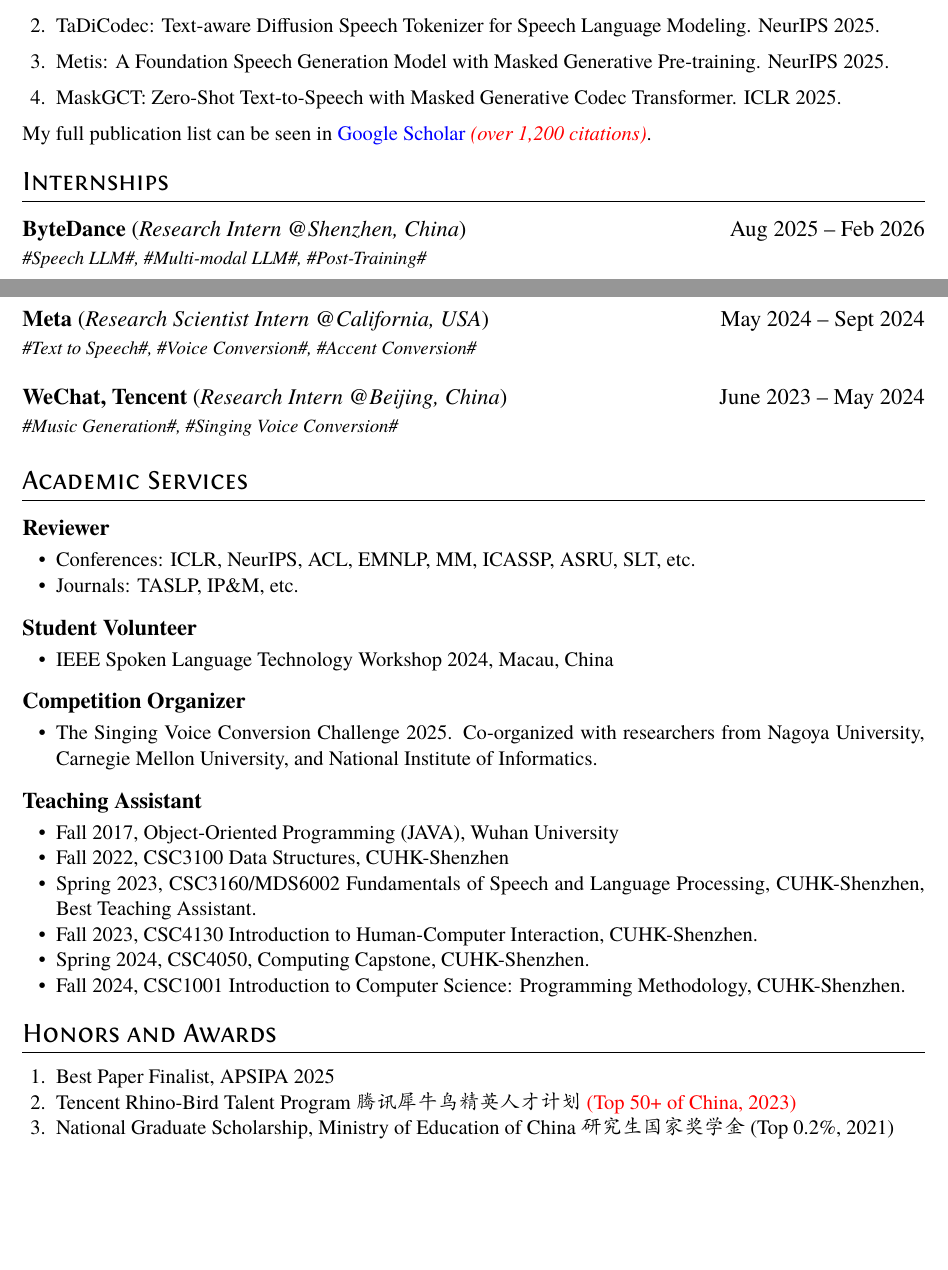
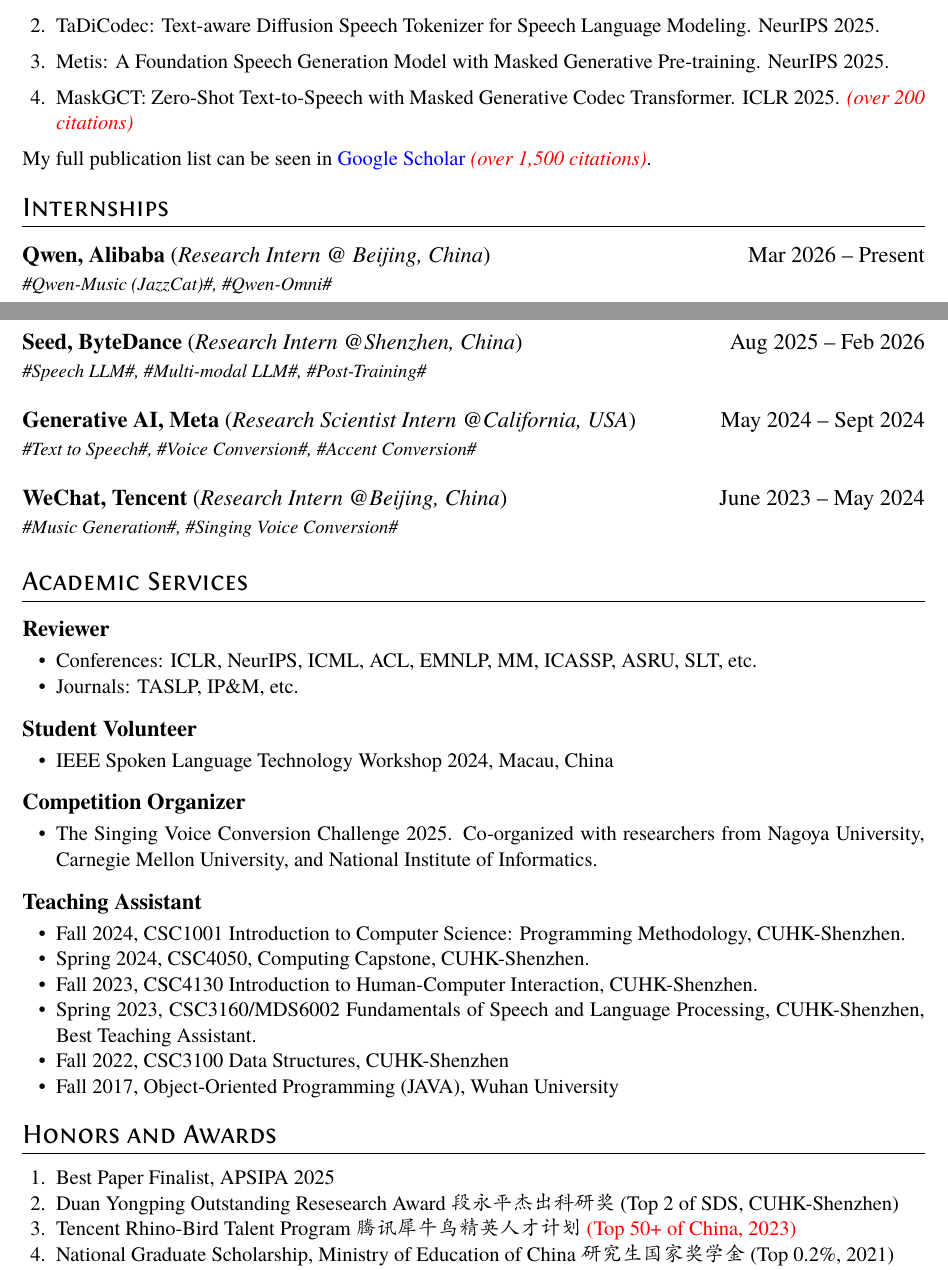
Before and after one commit to RMSnow/RMSnow.github.io, a LaTeX CV (resume/resume_EN.tex): two parts of pages 1 and 2 of 2, joined at a grey line, cut so that both start at the same text, the shorter picture padded with empty space. The pictures show the PDF file resume/resume_EN.pdf that the author committed with the source.

Commit message:
updated resume

```diff
--- a/resume/resume_EN.tex
+++ b/resume/resume_EN.tex
@@ -100,21 +100,26 @@
   \item FlexiVoice: Enabling Flexible Style Control in Zero-Shot TTS with Natural Language Instructions. {ICLR 2026}.
   \item TaDiCodec: Text-aware Diffusion Speech Tokenizer for Speech Language Modeling. {NeurIPS 2025}.
   \item Metis: A Foundation Speech Generation Model with Masked Generative Pre-training. {NeurIPS 2025}.
-  \item MaskGCT: Zero-Shot Text-to-Speech with Masked Generative Codec Transformer. {ICLR 2025}.
+  \item MaskGCT: Zero-Shot Text-to-Speech with Masked Generative Codec Transformer. {ICLR 2025}. \textcolor{red}{\textit{(over 200 citations)}}
   % \item An Investigation of Time-Frequency Representation Discriminators for High-Fidelity Vocoder. {IEEE TASLP, 2024.}
   % \item Multi-Scale Sub-Band Constant-Q Transform Discriminator for High-Fidelity Vocoder. {ICASSP 2024}
   % \item Zoom Out and Observe: News Environment Perception for Fake News Detection. {ACL 2022}.
   % \item Article Reranking by Memory-Enhanced Key Sentence Matching for Detecting Previously Fact-Checked Claims. {ACL 2021.}
 \end{enumerate}
 
-My full publication list can be seen in \href{https://scholar.google.com/citations?user=lf1udBcAAAAJ&hl=en}{\textcolor{blue}{Google Scholar}} \textcolor{red}{\textit{(over 1,200 citations)}}.
+My full publication list can be seen in \href{https://scholar.google.com/citations?user=lf1udBcAAAAJ&hl=en}{\textcolor{blue}{Google Scholar}} \textcolor{red}{\textit{(over 1,500 citations)}}.
 
 \section{Internships}
-\datedsubsection{\textbf{ByteDance} (\textit{Research Intern @Shenzhen, China})}{Aug 2025 -- Feb 2026}
+\datedsubsection{\textbf{Qwen, Alibaba} (\textit{Research Intern @ Beijing, China})}{Mar 2026 -- Present}
+{\small \role{\#Qwen-Music (JazzCat)\#, \#Qwen-Omni\#}{}
+}
+
+
+\datedsubsection{\textbf{Seed, ByteDance} (\textit{Research Intern @Shenzhen, China})}{Aug 2025 -- Feb 2026}
 {\small \role{\#Speech LLM\#, \#Multi-modal LLM\#, \#Post-Training\#}{}
 }
 
-\datedsubsection{\textbf{Meta} (\textit{Research Scientist Intern @California, USA})}{May 2024 -- Sept 2024}
+\datedsubsection{\textbf{Generative AI, Meta} (\textit{Research Scientist Intern @California, USA})}{May 2024 -- Sept 2024}
 {\small \role{\#Text to Speech\#, \#Voice Conversion\#, \#Accent Conversion\#}{}
 }
 
@@ -125,7 +130,7 @@
 \section{Academic Services}
 \datedsubsection{\textbf{Reviewer}}{}
 \begin{itemize}
-  \item Conferences: ICLR, NeurIPS, ACL, EMNLP, MM, ICASSP, ASRU, SLT, etc.
+  \item Conferences: ICLR, NeurIPS, ICML, ACL, EMNLP, MM, ICASSP, ASRU, SLT, etc.
   \item Journals: TASLP, IP\&M, etc.
 \end{itemize}
 \datedsubsection{\textbf{Student Volunteer}}{}
@@ -141,18 +149,16 @@
+  \item Spring 2023, CSC3160/MDS6002
+  \href{https://drwuz.com/CSC3160/index.html}{Fundamentals of Speech and Language
+    Processing}, CUHK-Shenzhen,
+  \href{https://www.zhangxueyao.com/data/presentations/20230521_ta_award.pdf}{Best
+    Teaching Assistant}.
+  \item Fall 2022, CSC3100 Data Structures, CUHK-Shenzhen
   \item Fall 2017, Object-Oriented Programming (JAVA), Wuhan University
-  \item Fall 2022, CSC3100 Data Structures, CUHK-Shenzhen
-  \item Spring 2023, CSC3160/MDS6002
-        \href{https://drwuz.com/CSC3160/index.html}{Fundamentals of Speech and Language
-          Processing}, CUHK-Shenzhen,
-        \href{https://www.zhangxueyao.com/data/presentations/20230521_ta_award.pdf}{Best
-          Teaching Assistant}.
-  \item Fall 2023, CSC4130 \href{https://stevenhan1991.github.io/CSC4130/index.html}{Introduction to Human-Computer Interaction}, CUHK-Shenzhen.
-  \item Spring 2024, CSC4050, \href{https://drwuz.com/csc4050/}{Computing Capstone}, CUHK-Shenzhen.
-  \item Fall 2024, CSC1001 Introduction to Computer Science: Programming Methodology, CUHK-Shenzhen.
 \end{itemize}
 
 \section{Honors and Awards}
 \begin{enumerate}
   \item Best Paper Finalist, APSIPA 2025
+  \item Duan Yongping Outstanding Resesearch Award \textit{段永平杰出科研奖} (Top 2 of SDS, CUHK-Shenzhen)
   \item Tencent Rhino-Bird Talent Program \textit{腾讯犀牛鸟精英人才计划} \textcolor{red}{(Top 50+ of China, 2023)}
   \item National Graduate Scholarship, Ministry of Education of China \textit{研究生国家奖学金}
         (Top 0.2\%, 2021)
```
Also changed, not shown: resume/resume_EN.pdf, resume/resume_EN.tex (11 more changed lines).
